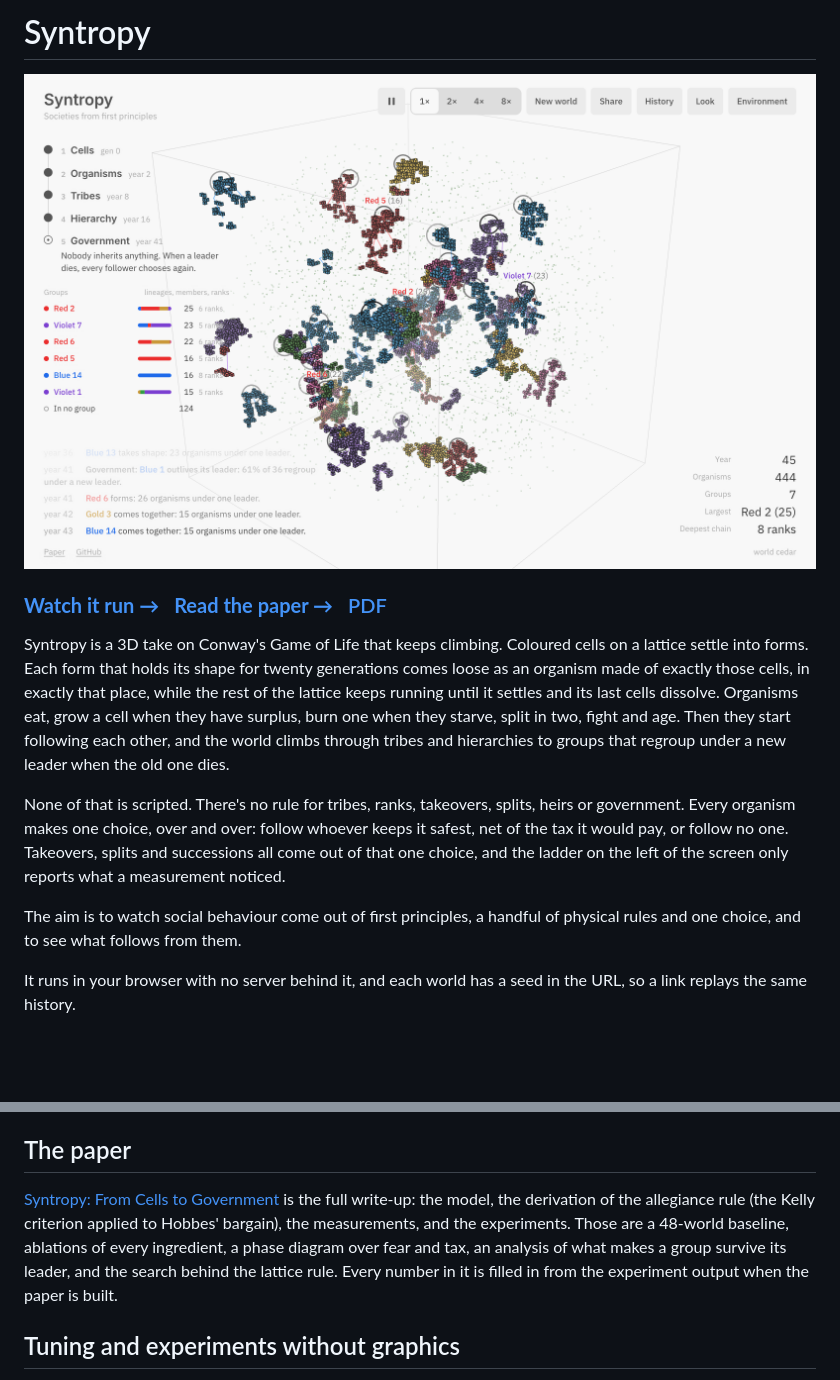
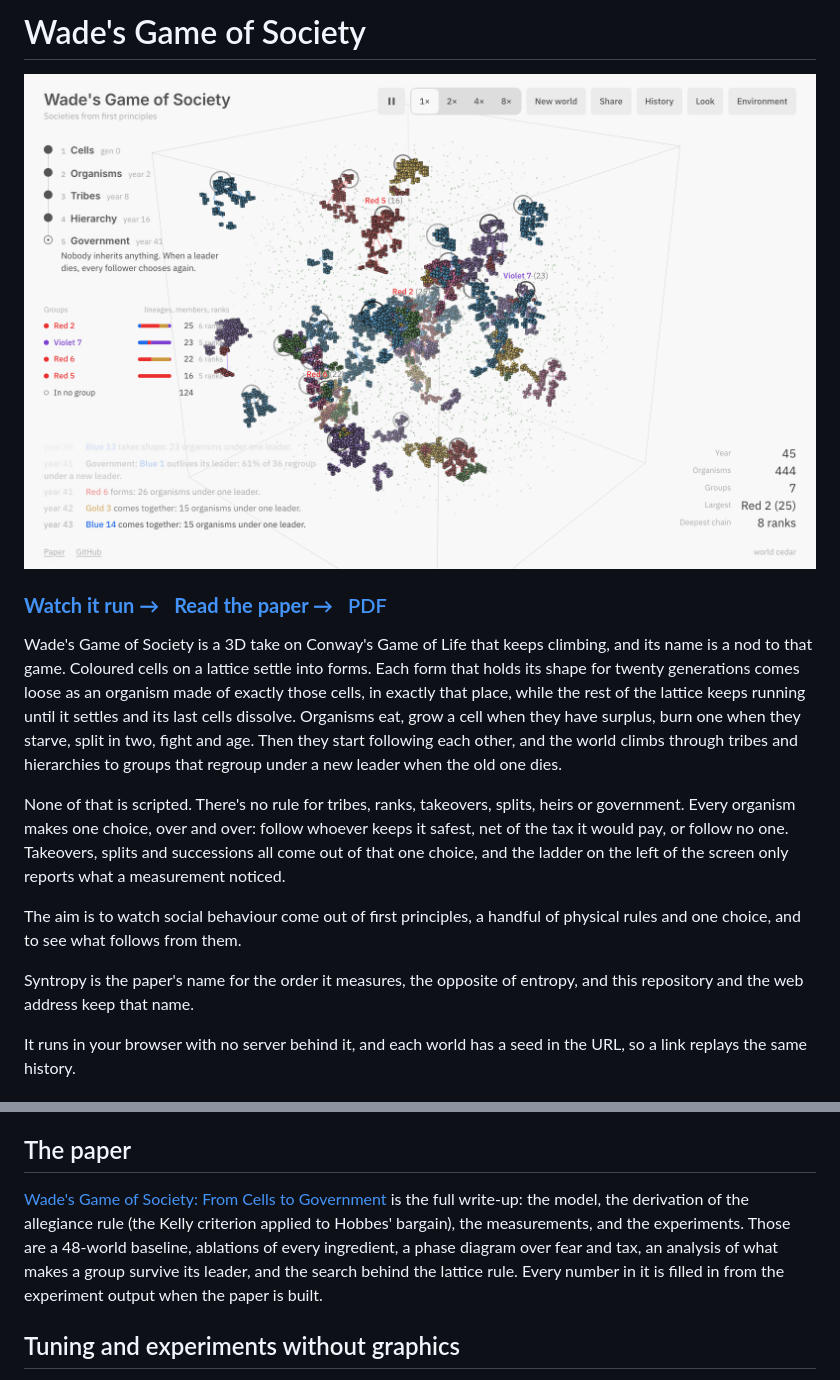
Before and after one commit to JoshW-dev/syntropy, a Markdown page: README.md, 2 parts joined by grey strips. Drawn GitHub-style; pictures changed too: docs/hero.png; blank space fills up the shorter version.

```diff
--- a/README.md
+++ b/README.md
@@ -1,14 +1,16 @@
-# Syntropy
+# Wade's Game of Society
 
 ![Groups of voxel organisms hanging from their leaders, coloured by lineage](docs/hero.png)
 
 ### [**Watch it run →**](https://syntropy-sim.vercel.app) &nbsp; [**Read the paper →**](https://syntropy-sim.vercel.app/paper/) &nbsp; [PDF](https://syntropy-sim.vercel.app/paper/syntropy.pdf)
 
-Syntropy is a 3D take on Conway's Game of Life that keeps climbing. Coloured cells on a lattice settle into forms. Each form that holds its shape for twenty generations comes loose as an organism made of exactly those cells, in exactly that place, while the rest of the lattice keeps running until it settles and its last cells dissolve. Organisms eat, grow a cell when they have surplus, burn one when they starve, split in two, fight and age. Then they start following each other, and the world climbs through tribes and hierarchies to groups that regroup under a new leader when the old one dies.
+Wade's Game of Society is a 3D take on Conway's Game of Life that keeps climbing, and its name is a nod to that game. Coloured cells on a lattice settle into forms. Each form that holds its shape for twenty generations comes loose as an organism made of exactly those cells, in exactly that place, while the rest of the lattice keeps running until it settles and its last cells dissolve. Organisms eat, grow a cell when they have surplus, burn one when they starve, split in two, fight and age. Then they start following each other, and the world climbs through tribes and hierarchies to groups that regroup under a new leader when the old one dies.
 
 None of that is scripted. There's no rule for tribes, ranks, takeovers, splits, heirs or government. Every organism makes one choice, over and over: follow whoever keeps it safest, net of the tax it would pay, or follow no one. Takeovers, splits and successions all come out of that one choice, and the ladder on the left of the screen only reports what a measurement noticed.
 
 The aim is to watch social behaviour come out of first principles, a handful of physical rules and one choice, and to see what follows from them.
+
+Syntropy is the paper's name for the order it measures, the opposite of entropy, and this repository and the web address keep that name.
 
 It runs in your browser with no server behind it, and each world has a seed in the URL, so a link replays the same history.
 
@@ -51,7 +53,7 @@ Everything here reads the simulation and changes nothing in it, except the one b
 
 ## The paper
 
-[Syntropy: From Cells to Government](https://syntropy-sim.vercel.app/paper/) is the full write-up: the model, the derivation of the allegiance rule (the Kelly criterion applied to Hobbes' bargain), the measurements, and the experiments. Those are a 48-world baseline, ablations of every ingredient, a phase diagram over fear and tax, an analysis of what makes a group survive its leader, and the search behind the lattice rule. Every number in it is filled in from the experiment output when the paper is built.
+[Wade's Game of Society: From Cells to Government](https://syntropy-sim.vercel.app/paper/) is the full write-up: the model, the derivation of the allegiance rule (the Kelly criterion applied to Hobbes' bargain), the measurements, and the experiments. Those are a 48-world baseline, ablations of every ingredient, a phase diagram over fear and tax, an analysis of what makes a group survive its leader, and the search behind the lattice rule. Every number in it is filled in from the experiment output when the paper is built.
 
 ## Tuning and experiments without graphics
 
```
Also changed, not shown: public/og.png, 7 other files.
